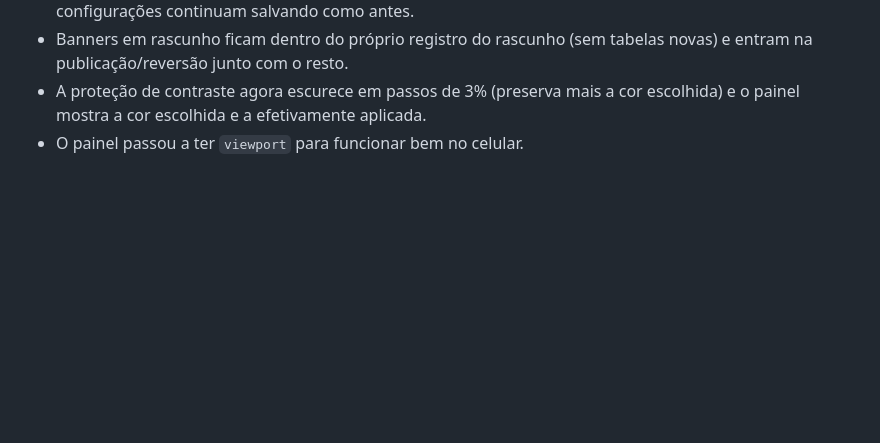
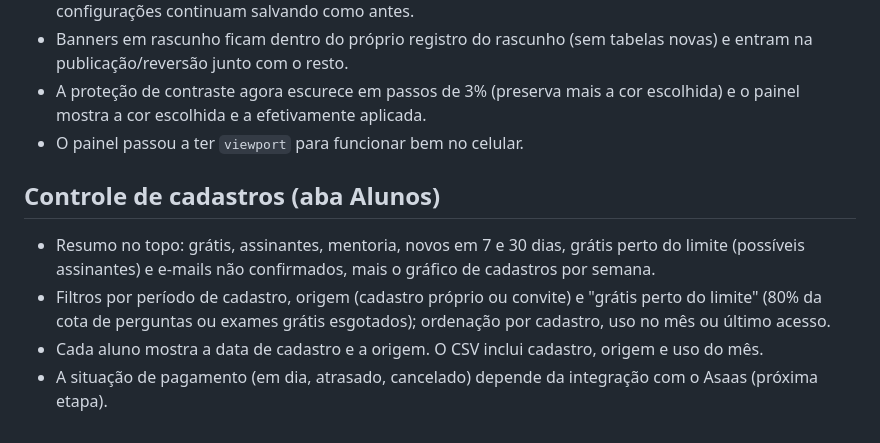
Before and after one commit to wabpereira-ui/vetoncoway, a Markdown page: README.md, the part around the change. Drawn GitHub-style; blank space fills up the shorter version.

```diff
--- a/README.md
+++ b/README.md
@@ -316,3 +316,9 @@ Ainda sem tela própria (virá na etapa 4). Todas as rotas exigem o login de adm
 - Banners em rascunho ficam dentro do próprio registro do rascunho (sem tabelas novas) e entram na publicação/reversão junto com o resto.
 - A proteção de contraste agora escurece em passos de 3% (preserva mais a cor escolhida) e o painel mostra a cor escolhida e a efetivamente aplicada.
 - O painel passou a ter `viewport` para funcionar bem no celular.
+
+## Controle de cadastros (aba Alunos)
+- Resumo no topo: grátis, assinantes, mentoria, novos em 7 e 30 dias, grátis perto do limite (possíveis assinantes) e e-mails não confirmados, mais o gráfico de cadastros por semana.
+- Filtros por período de cadastro, origem (cadastro próprio ou convite) e "grátis perto do limite" (80% da cota de perguntas ou exames grátis esgotados); ordenação por cadastro, uso no mês ou último acesso.
+- Cada aluno mostra a data de cadastro e a origem. O CSV inclui cadastro, origem e uso do mês.
+- A situação de pagamento (em dia, atrasado, cancelado) depende da integração com o Asaas (próxima etapa).
```
